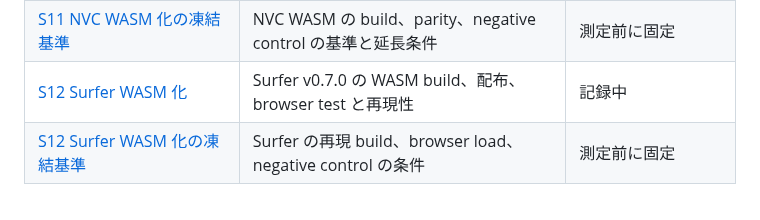
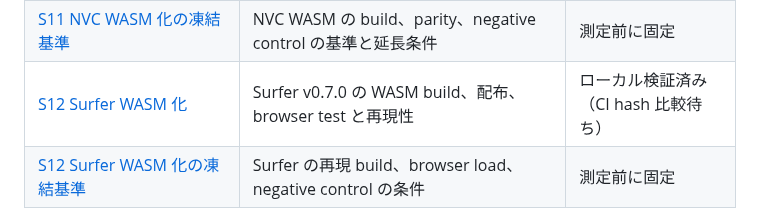
Before and after one commit to gogo-fpga/toolchain, a Markdown page: docs/experiments/README.md, the part around the change. Rendered like a GitHub page.

Commit message:
記録: S12 local build と E2E の結果
Co-Authored-By: Yoshihiro Yamashiro <me@xn--uist1idrju3i.jp>

```diff
--- a/docs/experiments/README.md
+++ b/docs/experiments/README.md
@@ -26,7 +26,7 @@
 | [S10 Icarus Verilog WASM 化の凍結基準](S10-iverilog-wasm-criteria.md) | 3つの WASM の再現性、native parity、negative control の条件 | 測定前に固定 |
 | [S11 NVC r1.23.1 の WASM 化](S11-nvc-wasm.md) | Emscripten NVC の callback signature mismatch を特定。cast emulation 後も Node simulation が完走せず、5-file limit で停止 | 中止（5-file limit） |
 | [S11 NVC WASM 化の凍結基準](S11-nvc-wasm-criteria.md) | NVC WASM の build、parity、negative control の基準と延長条件 | 測定前に固定 |
-| [S12 Surfer WASM 化](S12-surfer-wasm.md) | Surfer v0.7.0 の WASM build、配布、browser test と再現性 | 記録中 |
+| [S12 Surfer WASM 化](S12-surfer-wasm.md) | Surfer v0.7.0 の WASM build、配布、browser test と再現性 | ローカル検証済み（CI hash 比較待ち） |
 | [S12 Surfer WASM 化の凍結基準](S12-surfer-wasm-criteria.md) | Surfer の再現 build、browser load、negative control の条件 | 測定前に固定 |
 
 仮想デバイスによる測定値は、実機の値として扱いません。
```
Also changed, not shown: RESEARCH.md (+1 -1 lines), docs/experiments/S12-surfer-wasm.md (+14 -2 lines).
